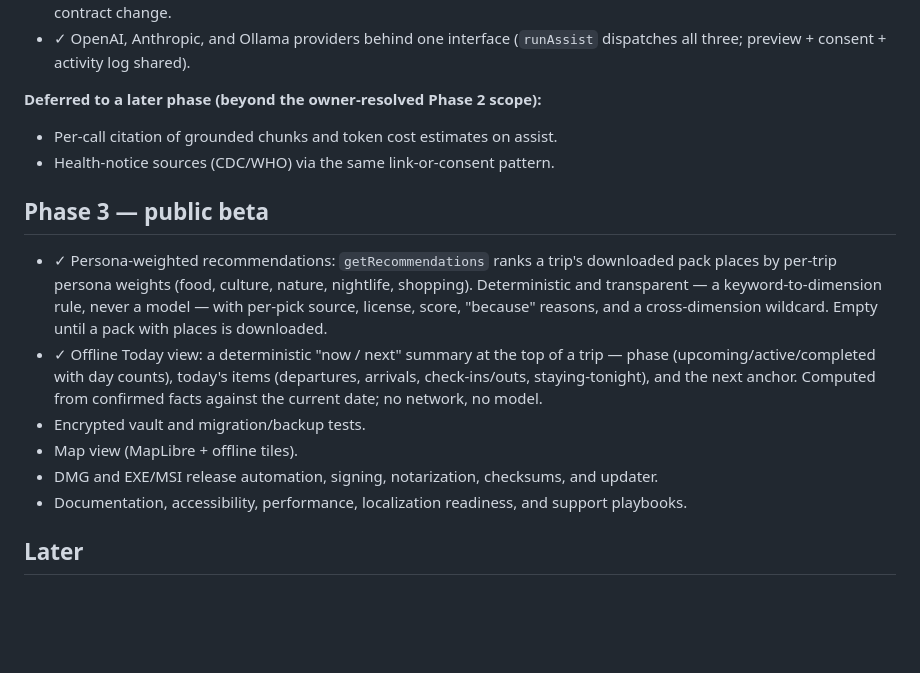
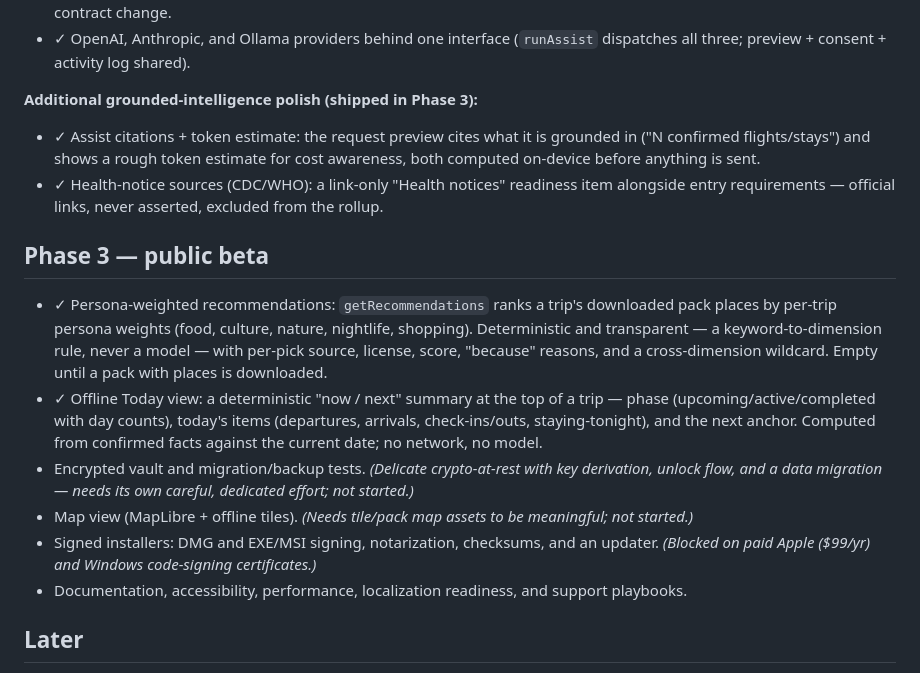
Before and after one commit to udhawan97/Voyalier, a Markdown page: docs/roadmap/ROADMAP.md, the part around the change. GitHub-like rendering; blank space fills up the shorter version.

Commit message:
Docs: roadmap — assist citations/tokens + health notices shipped; note remaining Phase 3 status
Co-Authored-By: Claude Opus 4.8 <noreply@anthropic.com>

```diff
--- a/docs/roadmap/ROADMAP.md
+++ b/docs/roadmap/ROADMAP.md
@@ -107,10 +107,14 @@ Contract surface proposed in ADR-0003; sequenced A (sourced readiness) → D
 - ✓ OpenAI, Anthropic, and Ollama providers behind one interface (`runAssist`
   dispatches all three; preview + consent + activity log shared).
 
-**Deferred to a later phase (beyond the owner-resolved Phase 2 scope):**
+**Additional grounded-intelligence polish (shipped in Phase 3):**
 
-- Per-call citation of grounded chunks and token cost estimates on assist.
-- Health-notice sources (CDC/WHO) via the same link-or-consent pattern.
+- ✓ Assist citations + token estimate: the request preview cites what it is
+  grounded in ("N confirmed flights/stays") and shows a rough token estimate for
+  cost awareness, both computed on-device before anything is sent.
+- ✓ Health-notice sources (CDC/WHO): a link-only "Health notices" readiness item
+  alongside entry requirements — official links, never asserted, excluded from
+  the rollup.
 
 ## Phase 3 — public beta
 
@@ -123,9 +127,14 @@ Contract surface proposed in ADR-0003; sequenced A (sourced readiness) → D
   trip — phase (upcoming/active/completed with day counts), today's items
   (departures, arrivals, check-ins/outs, staying-tonight), and the next anchor.
   Computed from confirmed facts against the current date; no network, no model.
-- Encrypted vault and migration/backup tests.
-- Map view (MapLibre + offline tiles).
-- DMG and EXE/MSI release automation, signing, notarization, checksums, and updater.
+- Encrypted vault and migration/backup tests. _(Delicate crypto-at-rest with
+  key derivation, unlock flow, and a data migration — needs its own careful,
+  dedicated effort; not started.)_
+- Map view (MapLibre + offline tiles). _(Needs tile/pack map assets to be
+  meaningful; not started.)_
+- Signed installers: DMG and EXE/MSI signing, notarization, checksums, and an
+  updater. _(Blocked on paid Apple ($99/yr) and Windows code-signing
+  certificates.)_
 - Documentation, accessibility, performance, localization readiness, and support playbooks.
 
 ## Later
```
